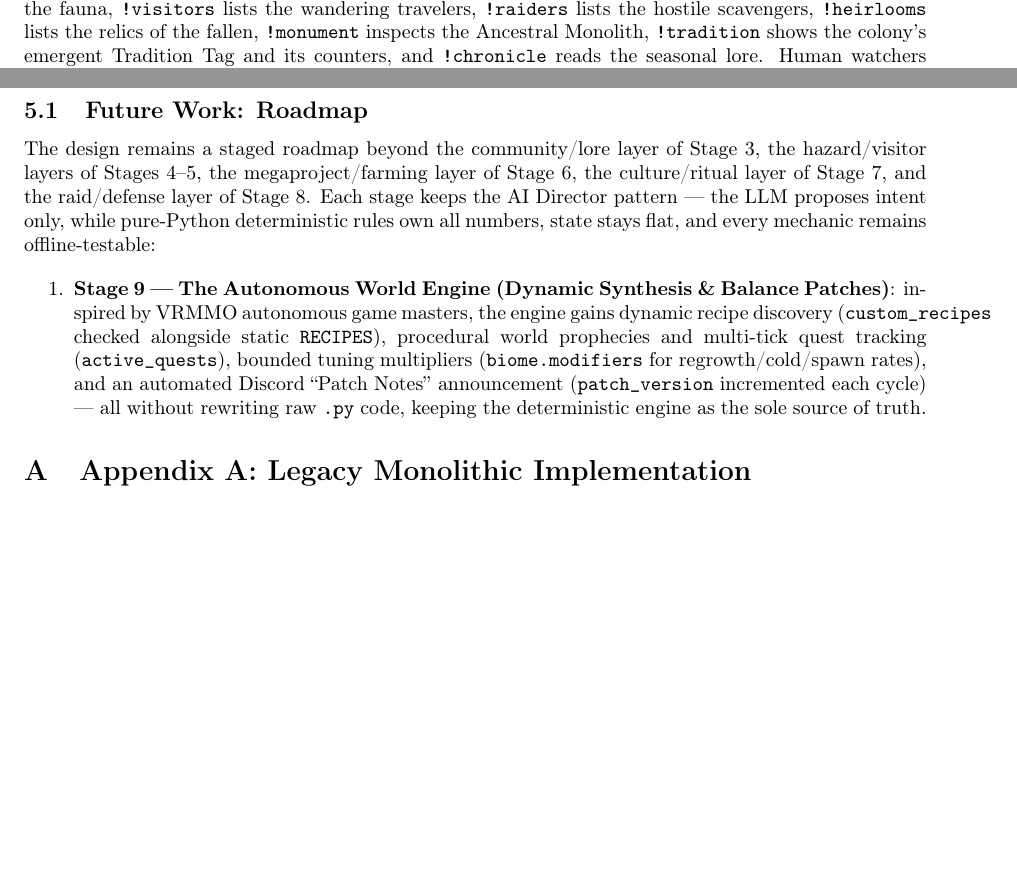
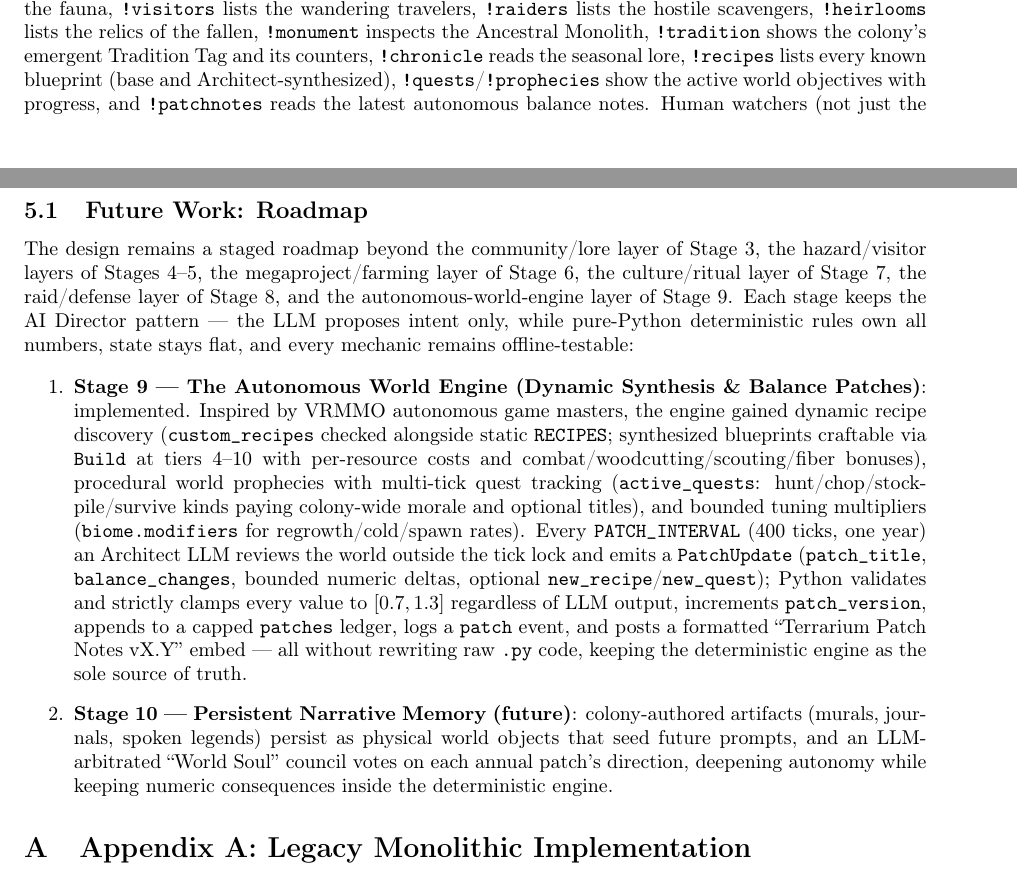
Before and after one commit to Yato0226/digital-terrarium, a LaTeX paper (paper.tex): two parts of pages 5 and 13 of 14 before the commit and two parts of pages 5 and 13 of 15 after it, joined at a grey line, cut so that both start at the same text, the shorter picture padded with empty space. Compiled offline with pdfLaTeX.

Commit message:
Stage 9: sync paper.tex roadmap and AGENTS.md with autonomous world engine

```diff
--- a/paper.tex
+++ b/paper.tex
@@ -200,7 +200,7 @@ The colony is no longer fully isolated: roughly every 150 ticks a transient \tex
 Prosperity, however, draws wolves of another kind. In Autumn, once the colony holds $\geq 30$ combined food+wood across its stores and rucksacks, the engine's \texttt{tick\_environment} spawns a \textbf{Scavenger Raid}: 1--2 hostile \texttt{scavenger\_N} entities appear at random edge tiles and march greedily toward the Camp (\texttt{\_step\_raiders}). A standing palisade slows their approach --- each raider carries a \texttt{slowed} counter set to the palisade level between moves. On the Camp tile they must first run the colony's defenses: every tamed Wolf/Bear at the camp intercepts, biting the intruder for its \texttt{bite\_damage}, and the highest-combat pawn on the Camp tile counter-strikes ($4 + \texttt{combat}//2$, plus spear bonus). A raider wounded there turns and flees empty-handed; one dropped to 0 HP is cut down. Only against an undefended camp does the raider loot --- \texttt{\_raid\_steal} takes 5 \texttt{food\_stock} (falling back to pawn rucksacks) --- after which it flees. Wounding a raider at any range sends it running, so the \texttt{Attack} action's \texttt{target} literal extends to \texttt{raider\_ids} too, and the \texttt{!raiders} god command lists active raiders and their stolen spoils.
 
 \subsection{Discord ``God'' Interface}
-Beyond the one-way webhook embeds, a two-way Discord bot (prefix \texttt{!}) exposes a god layer that manipulates the world directly (Table~\ref{tab:god}). Commands that mutate \texttt{world\_state} are serialised against the tick loop via an \texttt{asyncio.Lock}, and a \texttt{!pause}/\texttt{!resume} pair gates the scheduler. Enforced orders (\texttt{!order}) are injected into the prompt and overridden in code; whispers (\texttt{!say}) are injected into the prompt \emph{and} grant a deterministic $+15$ morale, letting the Creator pull an agent out of a mental break. \texttt{!graveyard} reads the permanent record of the fallen, \texttt{!tree} renders kinship and rivalries, \texttt{!wildlife} lists the fauna, \texttt{!visitors} lists the wandering travelers, \texttt{!raiders} lists the hostile scavengers, \texttt{!heirlooms} lists the relics of the fallen, \texttt{!monument} inspects the Ancestral Monolith, \texttt{!tradition} shows the colony's emergent Tradition Tag and its counters, and \texttt{!chronicle} reads the seasonal lore. Human watchers (not just the god) can also adopt a pawn from any channel via \texttt{!adopt} --- the mapping persists, \texttt{!my} shows the adopted ward, \texttt{!unadopt} releases it, and milestone events (birth, fulfilled goal, mental break, death) are delivered to the adopter as a direct message over the gateway, routed through a notifier hook (\texttt{core.notifier}) that \texttt{bot.on\_ready} registers, so \texttt{engine.py} stays free of Discord logic.
+Beyond the one-way webhook embeds, a two-way Discord bot (prefix \texttt{!}) exposes a god layer that manipulates the world directly (Table~\ref{tab:god}). Commands that mutate \texttt{world\_state} are serialised against the tick loop via an \texttt{asyncio.Lock}, and a \texttt{!pause}/\texttt{!resume} pair gates the scheduler. Enforced orders (\texttt{!order}) are injected into the prompt and overridden in code; whispers (\texttt{!say}) are injected into the prompt \emph{and} grant a deterministic $+15$ morale, letting the Creator pull an agent out of a mental break. \texttt{!graveyard} reads the permanent record of the fallen, \texttt{!tree} renders kinship and rivalries, \texttt{!wildlife} lists the fauna, \texttt{!visitors} lists the wandering travelers, \texttt{!raiders} lists the hostile scavengers, \texttt{!heirlooms} lists the relics of the fallen, \texttt{!monument} inspects the Ancestral Monolith, \texttt{!tradition} shows the colony's emergent Tradition Tag and its counters, \texttt{!chronicle} reads the seasonal lore, \texttt{!recipes} lists every known blueprint (base and Architect-synthesized), \texttt{!quests}/\texttt{!prophecies} show the active world objectives with progress, and \texttt{!patchnotes} reads the latest autonomous balance notes. Human watchers (not just the god) can also adopt a pawn from any channel via \texttt{!adopt} --- the mapping persists, \texttt{!my} shows the adopted ward, \texttt{!unadopt} releases it, and milestone events (birth, fulfilled goal, mental break, death) are delivered to the adopter as a direct message over the gateway, routed through a notifier hook (\texttt{core.notifier}) that \texttt{bot.on\_ready} registers, so \texttt{engine.py} stays free of Discord logic.
 
 \begin{table}[htbp]
 \centering
@@ -615,9 +615,10 @@ The proposed architecture confirms that hosted open-weight models such as Gemma
 
 \subsection{Future Work: Roadmap}
-The design remains a staged roadmap beyond the community/lore layer of Stage 3, the hazard/visitor layers of Stages 4--5, the megaproject/farming layer of Stage 6, the culture/ritual layer of Stage 7, and the raid/defense layer of Stage 8. Each stage keeps the AI Director pattern --- the LLM proposes intent only, while pure-Python deterministic rules own all numbers, state stays flat, and every mechanic remains offline-testable:
+The design remains a staged roadmap beyond the community/lore layer of Stage 3, the hazard/visitor layers of Stages 4--5, the megaproject/farming layer of Stage 6, the culture/ritual layer of Stage 7, the raid/defense layer of Stage 8, and the autonomous-world-engine layer of Stage 9. Each stage keeps the AI Director pattern --- the LLM proposes intent only, while pure-Python deterministic rules own all numbers, state stays flat, and every mechanic remains offline-testable:
 
 \begin{enumerate}
-\item \textbf{Stage 9 --- The Autonomous World Engine (Dynamic Synthesis \& Balance Patches)}: inspired by VRMMO autonomous game masters, the engine gains dynamic recipe discovery (\texttt{custom\_recipes} checked alongside static \texttt{RECIPES}), procedural world prophecies and multi-tick quest tracking (\texttt{active\_quests}), bounded tuning multipliers (\texttt{biome.modifiers} for regrowth/cold/spawn rates), and an automated Discord ``Patch Notes'' announcement (\texttt{patch\_version} incremented each cycle) --- all without rewriting raw \texttt{.py} code, keeping the deterministic engine as the sole source of truth.
+\item \textbf{Stage 9 --- The Autonomous World Engine (Dynamic Synthesis \& Balance Patches)}: implemented. Inspired by VRMMO autonomous game masters, the engine gained dynamic recipe discovery (\texttt{custom\_recipes} checked alongside static \texttt{RECIPES}; synthesized blueprints craftable via \texttt{Build} at tiers 4--10 with per-resource costs and combat/woodcutting/scouting/fiber bonuses), procedural world prophecies with multi-tick quest tracking (\texttt{active\_quests}: hunt/chop/stockpile/survive kinds paying colony-wide morale and optional titles), and bounded tuning multipliers (\texttt{biome.modifiers} for regrowth/cold/spawn rates). Every \texttt{PATCH\_INTERVAL} (400 ticks, one year) an Architect LLM reviews the world outside the tick lock and emits a \texttt{PatchUpdate} (\texttt{patch\_title}, \texttt{balance\_changes}, bounded numeric deltas, optional \texttt{new\_recipe}/\texttt{new\_quest}); Python validates and strictly clamps every value to $[0.7, 1.3]$ regardless of LLM output, increments \texttt{patch\_version}, appends to a capped \texttt{patches} ledger, logs a \texttt{patch} event, and posts a formatted ``Terrarium Patch Notes vX.Y'' embed --- all without rewriting raw \texttt{.py} code, keeping the deterministic engine as the sole source of truth.
+\item \textbf{Stage 10 --- Persistent Narrative Memory (future)}: colony-authored artifacts (murals, journals, spoken legends) persist as physical world objects that seed future prompts, and an LLM-arbitrated ``World Soul'' council votes on each annual patch's direction, deepening autonomy while keeping numeric consequences inside the deterministic engine.
 \end{enumerate}
 
 \appendix
```
Also changed, not shown: AGENTS.md (+1 -1 lines), paper.tex (6 more changed lines).
